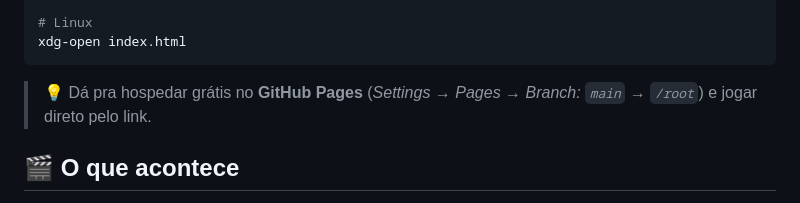
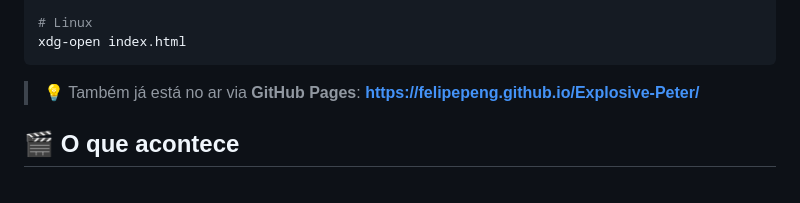
Before and after one commit to felipepeng/Explosive-Peter, a Markdown page: README.md, the part around one of its changes. Rendered like a GitHub page.

Commit message:
Add live GitHub Pages link to README
Co-Authored-By: Claude Opus 4.8 <noreply@anthropic.com>

````diff
--- a/README.md
+++ b/README.md
@@ -19,7 +21,7 @@ open index.html
 xdg-open index.html
 ```
 
-> 💡 Dá pra hospedar grátis no **GitHub Pages** (*Settings → Pages → Branch: `main` → `/root`*) e jogar direto pelo link.
+> 💡 Também já está no ar via **GitHub Pages**: **https://felipepeng.github.io/Explosive-Peter/**
 
 ## 🎬 O que acontece
 
````
Also changed, not shown: other parts of README.md (+2 -0 lines).
